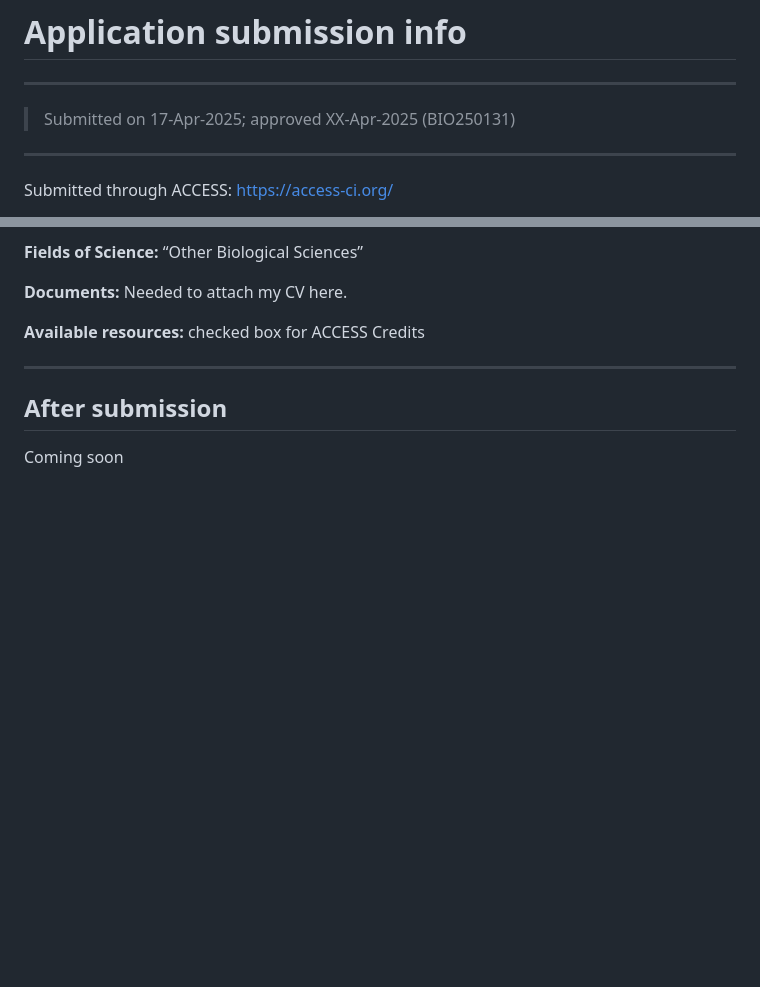
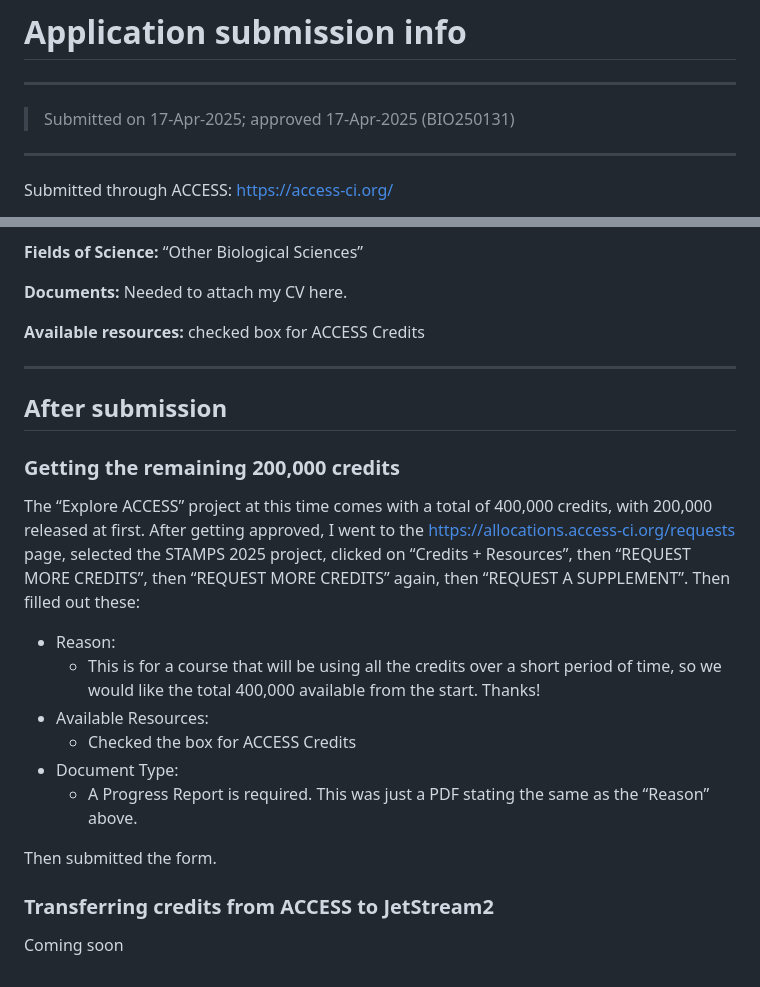
Before and after one commit to mblstamps/stamps2025, a Markdown page: ACCESS-jetstream2-computing-resource-request/README.md, 2 parts joined by grey strips. Rendered like a GitHub page; blank space fills up the shorter version.

```diff
--- a/ACCESS-jetstream2-computing-resource-request/README.md
+++ b/ACCESS-jetstream2-computing-resource-request/README.md
@@ -1,7 +1,7 @@
 # Application submission info
 
 ---
-> Submitted on 17-Apr-2025; approved XX-Apr-2025 (BIO250131)
+> Submitted on 17-Apr-2025; approved 17-Apr-2025 (BIO250131)
 ---
 
 Submitted through ACCESS: https://access-ci.org/
@@ -42,21 +42,22 @@ Then selecting to "Request New Project", and choosing "Request an Explore ACCESS
 
 ## After submission
 
-Coming soon
-
-<!-- ### Getting the remaining 200,000 credits
+### Getting the remaining 200,000 credits
 The “Explore ACCESS” project at this time comes with a total of 400,000 credits, with 200,000 released at first. After getting approved, I went to the https://allocations.access-ci.org/requests page, selected the STAMPS 2025 project, clicked on “Credits + Resources”, then “REQUEST MORE CREDITS”, then “REQUEST MORE CREDITS” again, then “REQUEST A SUPPLEMENT”. Then filled out these:
 - Reason:
   -	This is for a course that will be using all the credits over a short period of time, so we would like the total 400,000 available from the start. Thanks!
 - Available Resources:
   -	Checked the box for ACCESS Credits
 - Document Type:
-  -	A Progress Report is required. This was just a PDF state the same as the “Reason” above.
+  -	A Progress Report is required. This was just a PDF stating the same as the “Reason” above.
 
 Then submitted the form.
 
 ### Transferring credits from ACCESS to JetStream2
-Once approved, and logged in, needed this page (https://allocations.access-ci.org/requests) in order to transfer ACCESS credits to a specific resource. For the appropriate allocation/Project, selected "Credits + Resources", then the text box that initially says "Add a resource to your exchange...", then selected "Indiana Jetstream2 CPU", then entered 196,000 (since I did this before the other 200,000 were available). Then for "Indiana Jetstream2 Storage" added the remaining 4,000, giving 4 TB of shared storage to use.
+
+Coming soon
+
+<!-- Once approved, and logged in, needed this page (https://allocations.access-ci.org/requests) in order to transfer ACCESS credits to a specific resource. For the appropriate allocation/Project, selected "Credits + Resources", then the text box that initially says "Add a resource to your exchange...", then selected "Indiana Jetstream2 CPU", then entered 196,000 (since I did this before the other 200,000 were available). Then for "Indiana Jetstream2 Storage" added the remaining 4,000, giving 4 TB of shared storage to use.
 After the other 200,000 are made available, repeat the process without adding anymore to Storage.
 
 ### Requesting quota-limit increases so we can run up to 60 instances concurrently, and requesting Manila (for shared volume)
```
